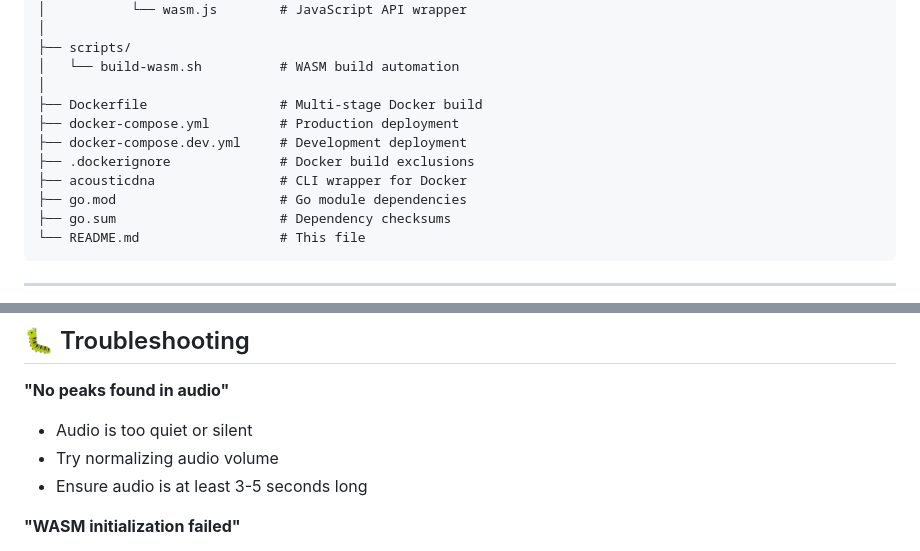
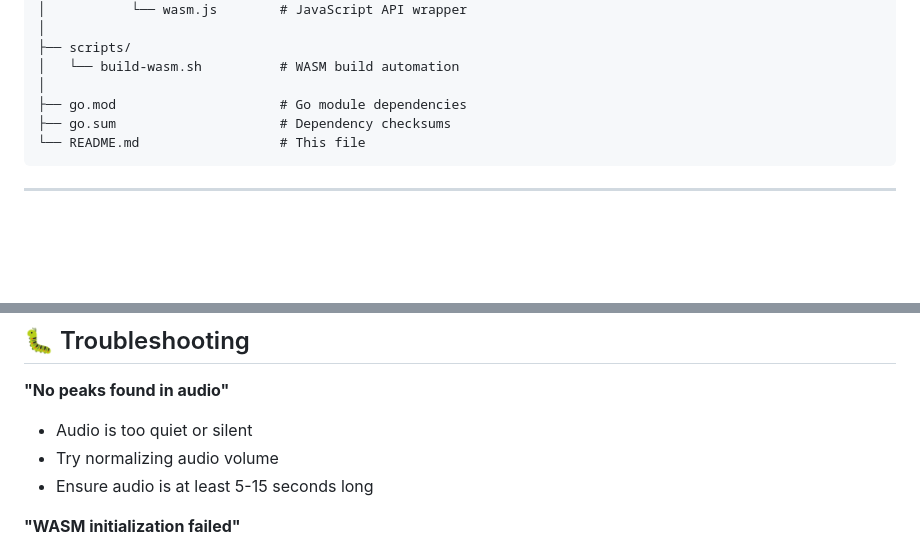
Before and after one commit to himanishpuri/AcousticDNA, a Markdown page: README.md, 2 parts joined by grey strips. Drawn GitHub-style; blank space fills up the shorter version.

Commit message:
Update README to reflect project changes
Removed Docker-related files from the project structure and updated audio length requirements.

```diff
--- a/README.md
+++ b/README.md
@@ -434,11 +434,6 @@ AcousticDNA/
 ├── scripts/
 │   └── build-wasm.sh          # WASM build automation
 │
-├── Dockerfile                 # Multi-stage Docker build
-├── docker-compose.yml         # Production deployment
-├── docker-compose.dev.yml     # Development deployment
-├── .dockerignore              # Docker build exclusions
-├── acousticdna                # CLI wrapper for Docker
 ├── go.mod                     # Go module dependencies
 ├── go.sum                     # Dependency checksums
 └── README.md                  # This file
@@ -476,7 +471,7 @@ AcousticDNA/
 
 - Audio is too quiet or silent
 - Try normalizing audio volume
-- Ensure audio is at least 3-5 seconds long
+- Ensure audio is at least 5-15 seconds long
 
 **"WASM initialization failed"**
 
```
